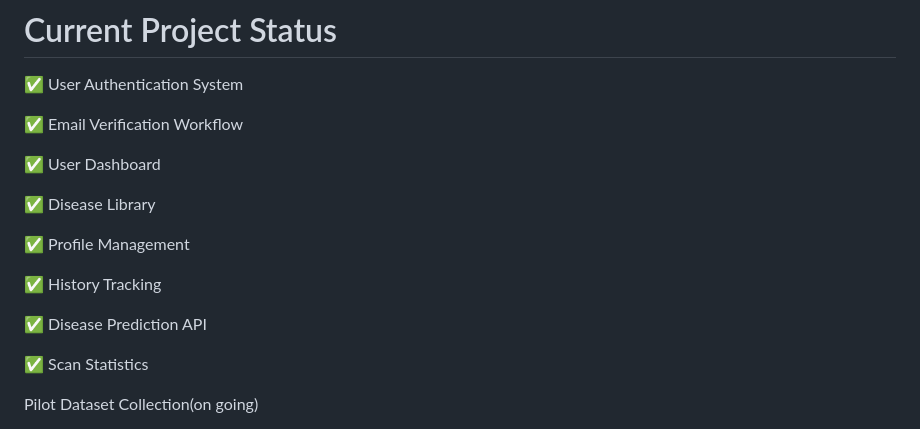
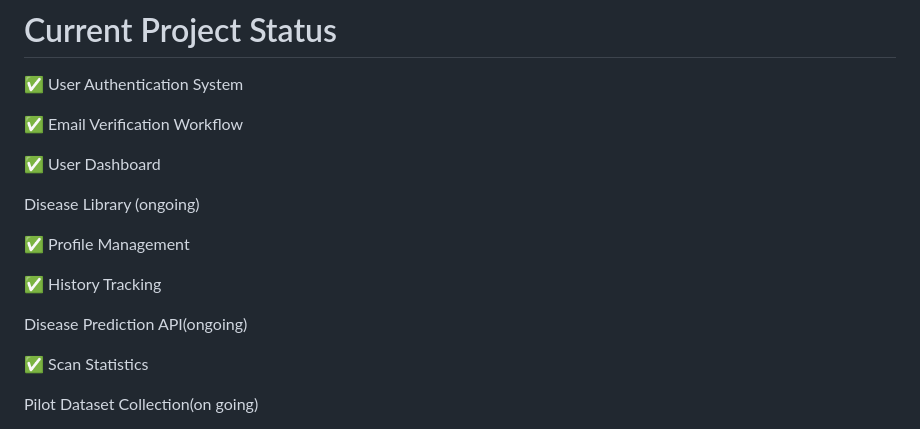
Before and after one commit to Crop-Disease-Detection-Team/cropdiseasedetection, a Markdown page: README.md, the part around the change. Rendered like a GitHub page.

```diff
--- a/README.md
+++ b/README.md
@@ -1102,13 +1102,13 @@ Fallback mode is available if the trained model file is unavailable.
 
 ✅ User Dashboard
 
-✅ Disease Library
+Disease Library  (ongoing)
 
 ✅ Profile Management
 
 ✅ History Tracking
 
-✅ Disease Prediction API
+ Disease Prediction API(ongoing)
 
 ✅ Scan Statistics
 
```
